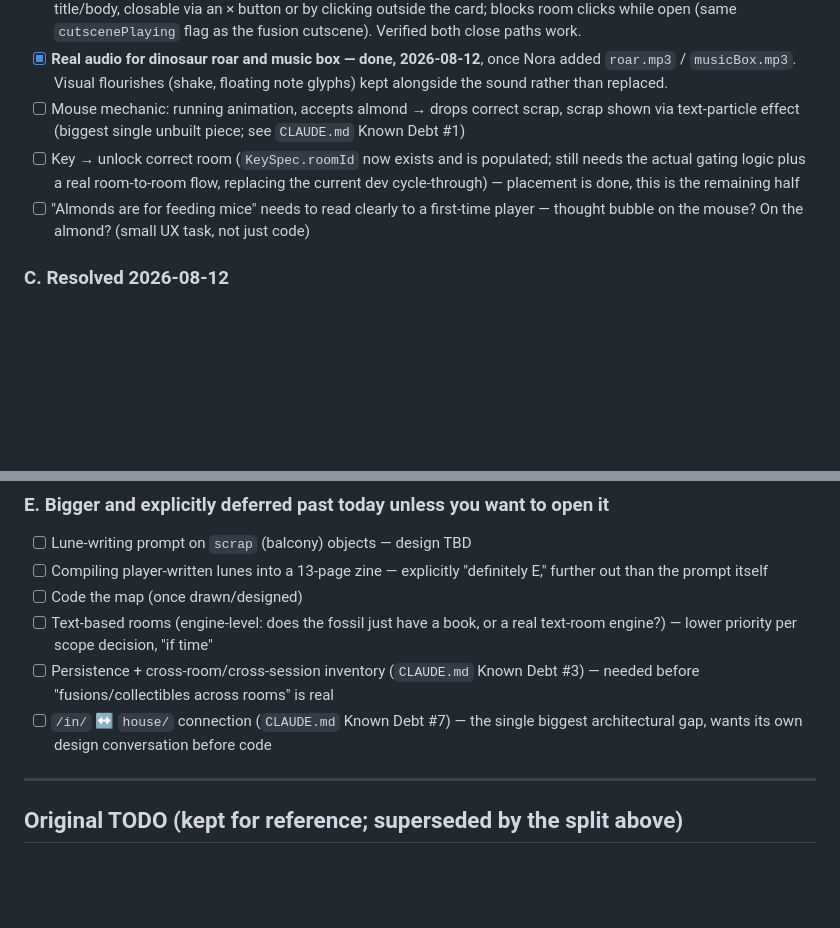
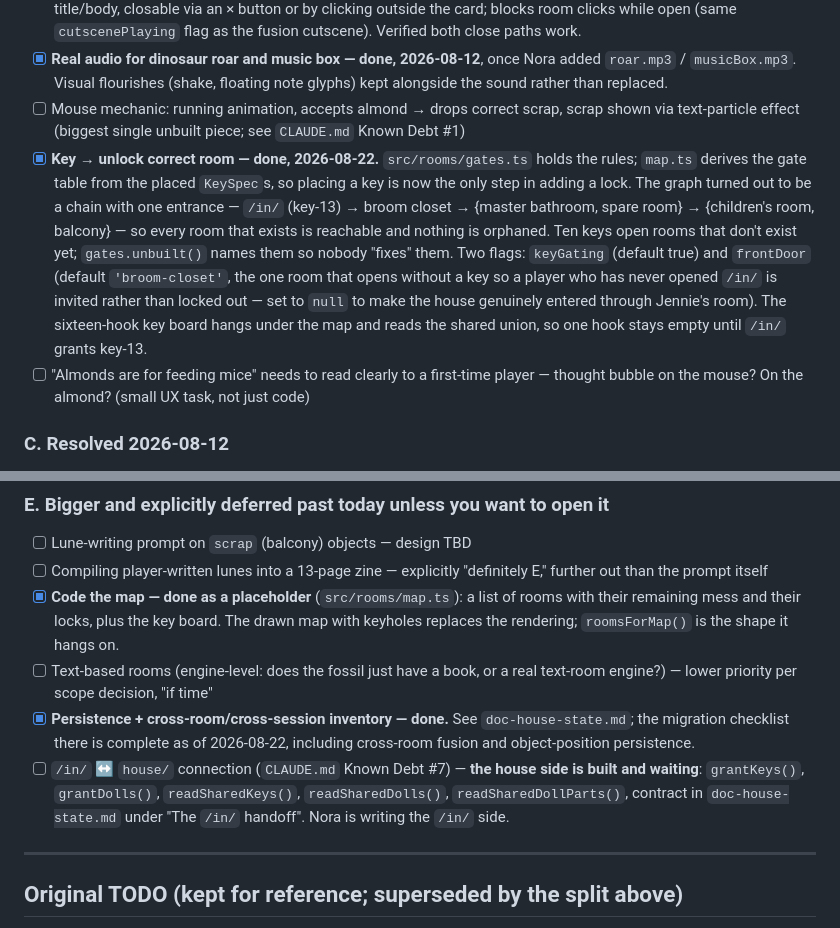
Before and after one commit to gleameil/house, a Markdown page: notes.md, 2 parts joined by grey strips. Rendered like a GitHub page; blank space fills up the shorter version.

```diff
--- a/notes.md
+++ b/notes.md
@@ -20,7 +20,7 @@ find-and-replace through room definitions.
 - [x] **Paper click → poem modal — done, 2026-08-12.** Clicking a paper opens a centered modal card with the poem's title/body, closable via an × button or by clicking outside the card; blocks room clicks while open (same `cutscenePlaying` flag as the fusion cutscene). Verified both close paths work.
 - [x] **Real audio for dinosaur roar and music box — done, 2026-08-12**, once Nora added `roar.mp3` / `musicBox.mp3`. Visual flourishes (shake, floating note glyphs) kept alongside the sound rather than replaced.
 - [ ] Mouse mechanic: running animation, accepts almond → drops correct scrap, scrap shown via text-particle effect (biggest single unbuilt piece; see `CLAUDE.md` Known Debt #1)
-- [ ] Key → unlock correct room (`KeySpec.roomId` now exists and is populated; still needs the actual gating logic plus a real room-to-room flow, replacing the current dev cycle-through) — placement is done, this is the remaining half
+- [x] **Key → unlock correct room — done, 2026-08-22.** `src/rooms/gates.ts` holds the rules; `map.ts` derives the gate table from the placed `KeySpec`s, so placing a key is now the only step in adding a lock. The graph turned out to be a chain with one entrance — `/in/` (key-13) → broom closet → {master bathroom, spare room} → {children's room, balcony} — so every room that exists is reachable and nothing is orphaned. Ten keys open rooms that don't exist yet; `gates.unbuilt()` names them so nobody "fixes" them. Two flags: `keyGating` (default true) and `frontDoor` (default `'broom-closet'`, the one room that opens without a key so a player who has never opened `/in/` is invited rather than locked out — set to `null` to make the house genuinely entered through Jennie's room). The sixteen-hook key board hangs under the map and reads the shared union, so one hook stays empty until `/in/` grants key-13.
 - [ ] "Almonds are for feeding mice" needs to read clearly to a first-time player — thought bubble on the mouse? On the almond? (small UX task, not just code)
 
 ### C. Resolved 2026-08-12
@@ -40,10 +40,10 @@ find-and-replace through room definitions.
 ### E. Bigger and explicitly deferred past today unless you want to open it
 - [ ] Lune-writing prompt on `scrap` (balcony) objects — design TBD
 - [ ] Compiling player-written lunes into a 13-page zine — explicitly "definitely E," further out than the prompt itself
-- [ ] Code the map (once drawn/designed)
+- [x] **Code the map — done as a placeholder** (`src/rooms/map.ts`): a list of rooms with their remaining mess and their locks, plus the key board. The drawn map with keyholes replaces the rendering; `roomsForMap()` is the shape it hangs on.
 - [ ] Text-based rooms (engine-level: does the fossil just have a book, or a real text-room engine?) — lower priority per scope decision, "if time"
-- [ ] Persistence + cross-room/cross-session inventory (`CLAUDE.md` Known Debt #3) — needed before "fusions/collectibles across rooms" is real
-- [ ] `/in/` ↔ `house/` connection (`CLAUDE.md` Known Debt #7) — the single biggest architectural gap, wants its own design conversation before code
+- [x] **Persistence + cross-room/cross-session inventory — done.** See `doc-house-state.md`; the migration checklist there is complete as of 2026-08-22, including cross-room fusion and object-position persistence.
+- [ ] `/in/` ↔ `house/` connection (`CLAUDE.md` Known Debt #7) — **the house side is built and waiting**: `grantKeys()`, `grantDolls()`, `readSharedKeys()`, `readSharedDolls()`, `readSharedDollParts()`, contract in `doc-house-state.md` under "The `/in/` handoff". Nora is writing the `/in/` side.
 
 ---
 
```
Also changed, not shown: doc-house-state.md (+44 -6 lines).
